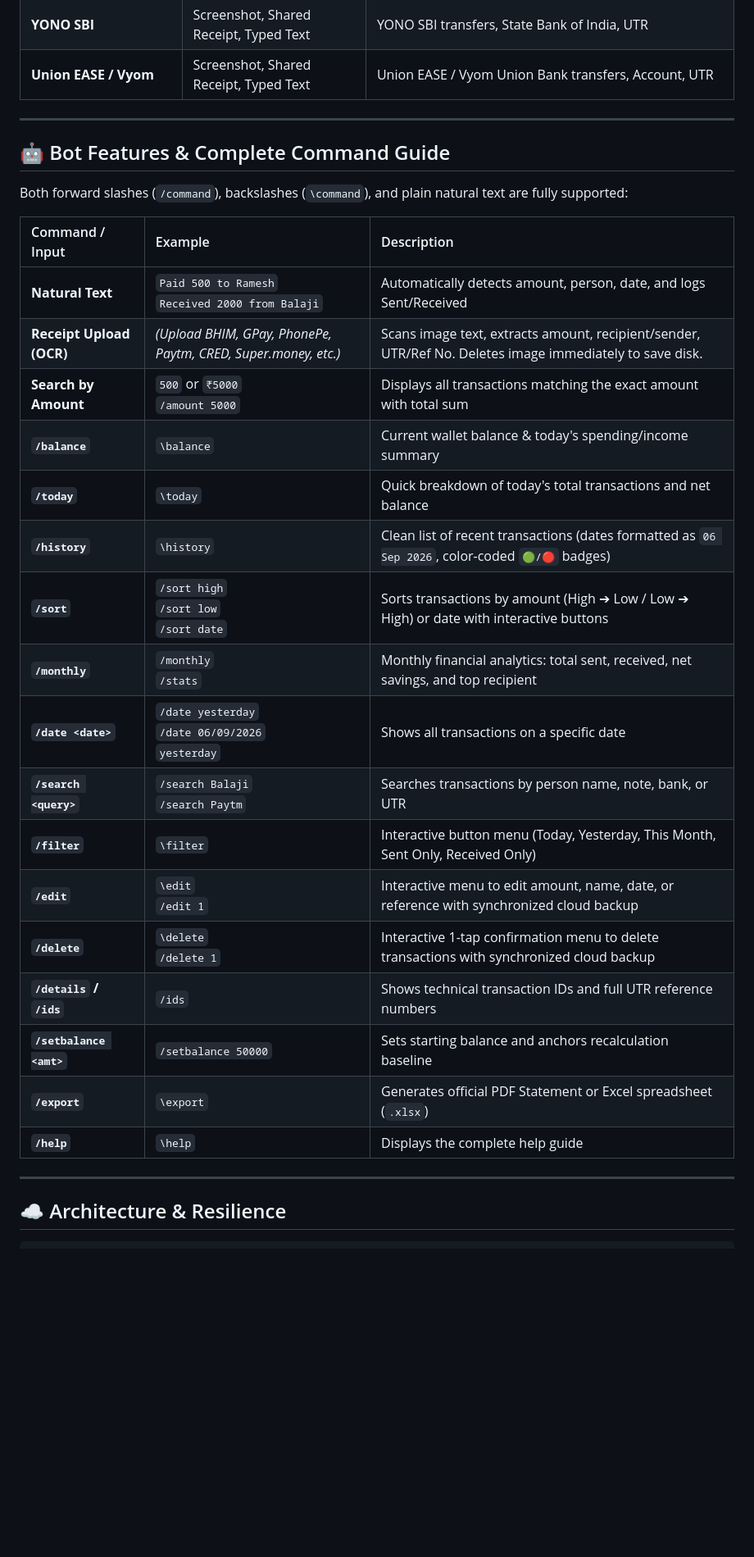
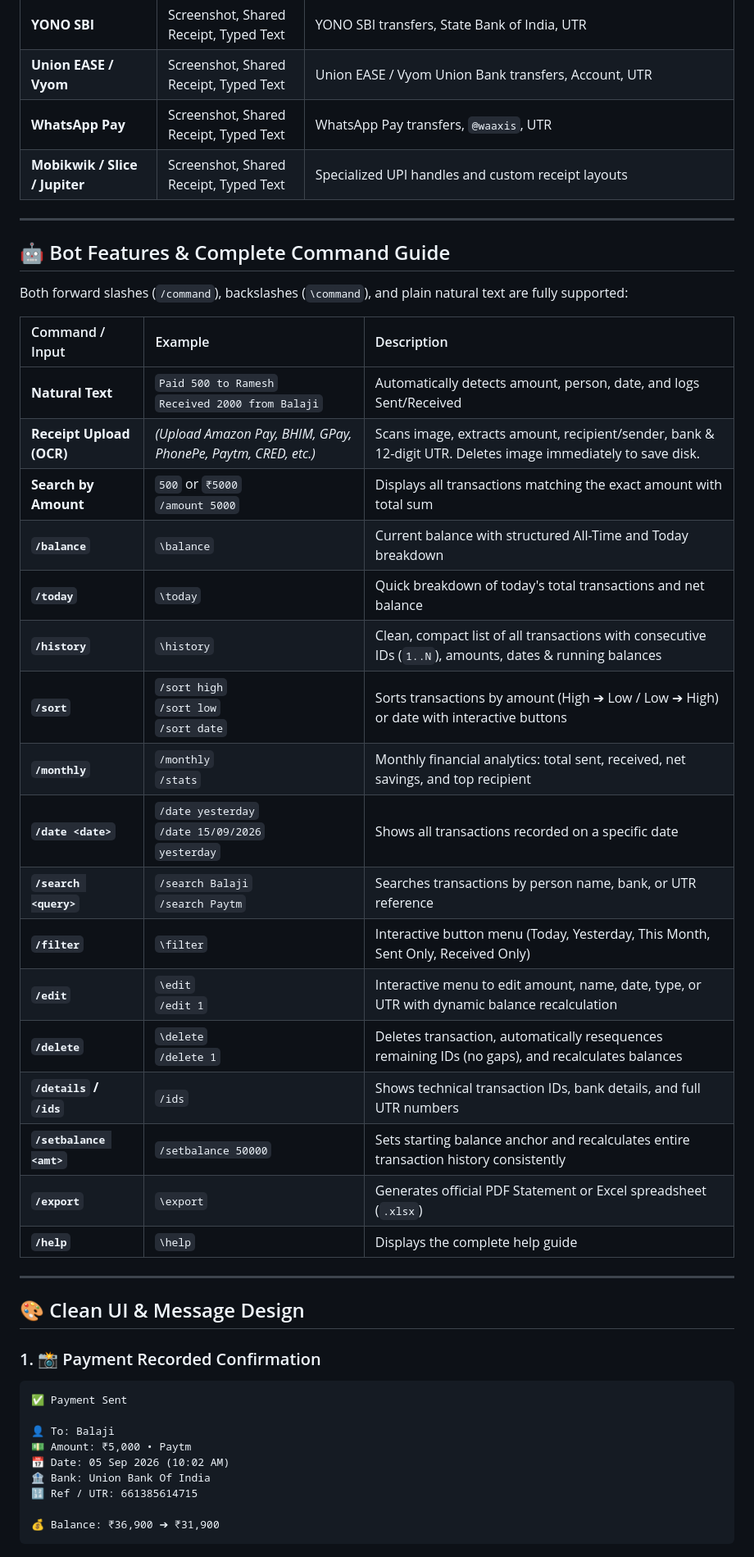
Before and after one commit to kanagarlapranav/payment, a Markdown page: PROJECT_SUMMARY.md, the part around one of its changes. Shown at 82% size. Rendered like a GitHub page; blank space fills up the shorter version.

````diff
--- a/PROJECT_SUMMARY.md
+++ b/PROJECT_SUMMARY.md
@@ -23,6 +29,8 @@ The bot supports **screenshots**, **shared receipts (Image + Text caption)**, an
 | **Navi / NaviPay** | Screenshot, Shared Receipt, Typed Text | Navi UPI receipts, UTR, Amount, Electricity / Merchant / P2P |
 | **YONO SBI** | Screenshot, Shared Receipt, Typed Text | YONO SBI transfers, State Bank of India, UTR |
 | **Union EASE / Vyom** | Screenshot, Shared Receipt, Typed Text | Union EASE / Vyom Union Bank transfers, Account, UTR |
+| **WhatsApp Pay** | Screenshot, Shared Receipt, Typed Text | WhatsApp Pay transfers, `@waaxis`, UTR |
+| **Mobikwik / Slice / Jupiter** | Screenshot, Shared Receipt, Typed Text | Specialized UPI handles and custom receipt layouts |
 
 ---
 
@@ -33,23 +41,37 @@ Both forward slashes (`/command`), backslashes (`\command`), and plain natural t
 | Command / Input | Example | Description |
 | :--- | :--- | :--- |
 | **Natural Text** | `Paid 500 to Ramesh`<br>`Received 2000 from Balaji` | Automatically detects amount, person, date, and logs Sent/Received |
-| **Receipt Upload (OCR)** | *(Upload BHIM, GPay, PhonePe, Paytm, CRED, Super.money, etc.)* | Scans image text, extracts amount, recipient/sender, UTR/Ref No. Deletes image immediately to save disk. |
+| **Receipt Upload (OCR)** | *(Upload Amazon Pay, BHIM, GPay, PhonePe, Paytm, CRED, etc.)* | Scans image, extracts amount, recipient/sender, bank & 12-digit UTR. Deletes image immediately to save disk. |
 | **Search by Amount** | `500` or `₹5000`<br>`/amount 5000` | Displays all transactions matching the exact amount with total sum |
-| **`/balance`** | `\balance` | Current wallet balance & today's spending/income summary |
+| **`/balance`** | `\balance` | Current balance with structured All-Time and Today breakdown |
 | **`/today`** | `\today` | Quick breakdown of today's total transactions and net balance |
-| **`/history`** | `\history` | Clean list of recent transactions (dates formatted as `06 Sep 2026`, color-coded `🟢/🔴` badges) |
+| **`/history`** | `\history` | Clean, compact list of all transactions with consecutive IDs (`1..N`), amounts, dates & running balances |
 | **`/sort`** | `/sort high`<br>`/sort low`<br>`/sort date` | Sorts transactions by amount (High ➔ Low / Low ➔ High) or date with interactive buttons |
 | **`/monthly`** | `/monthly`<br>`/stats` | Monthly financial analytics: total sent, received, net savings, and top recipient |
-| **`/date <date>`** | `/date yesterday`<br>`/date 06/09/2026`<br>`yesterday` | Shows all transactions on a specific date |
-| **`/search <query>`** | `/search Balaji`<br>`/search Paytm` | Searches transactions by person name, note, bank, or UTR |
+| **`/date <date>`** | `/date yesterday`<br>`/date 15/09/2026`<br>`yesterday` | Shows all transactions recorded on a specific date |
+| **`/search <query>`** | `/search Balaji`<br>`/search Paytm` | Searches transactions by person name, bank, or UTR reference |
 | **`/filter`** | `\filter` | Interactive button menu (Today, Yesterday, This Month, Sent Only, Received Only) |
-| **`/edit`** | `\edit`<br>`/edit 1` | Interactive menu to edit amount, name, date, or reference with synchronized cloud backup |
-| **`/delete`** | `\delete`<br>`/delete 1` | Interactive 1-tap confirmation menu to delete transactions with synchronized cloud backup |
-| **`/details` / `/ids`** | `/ids` | Shows technical transaction IDs and full UTR reference numbers |
-| **`/setbalance <amt>`** | `/setbalance 50000` | Sets starting balance and anchors recalculation baseline |
+| **`/edit`** | `\edit`<br>`/edit 1` | Interactive menu to edit amount, name, date, type, or UTR with dynamic balance recalculation |
+| **`/delete`** | `\delete`<br>`/delete 1` | Deletes transaction, automatically resequences remaining IDs (no gaps), and recalculates balances |
+| **`/details` / `/ids`** | `/ids` | Shows technical transaction IDs, bank details, and full UTR numbers |
+| **`/setbalance <amt>`** | `/setbalance 50000` | Sets starting balance anchor and recalculates entire transaction history consistently |
 | **`/export`** | `\export` | Generates official PDF Statement or Excel spreadsheet (`.xlsx`) |
 | **`/help`** | `\help` | Displays the complete help guide |
 
 ---
 
-## ☁️ Architecture & Resilience
+## 🎨 Clean UI & Message Design
+
+### 1. 📸 Payment Recorded Confirmation
+```markdown
+✅ Payment Sent
+
+👤 To: Balaji
+💵 Amount: ₹5,000 • Paytm
+📅 Date: 05 Sep 2026 (10:02 AM)
+🏦 Bank: Union Bank Of India
+🔢 Ref / UTR: 661385614715
+
+💰 Balance: ₹36,900 ➔ ₹31,900
+```
+
````
Also changed, not shown: other parts of PROJECT_SUMMARY.md (+68 -3 lines).
